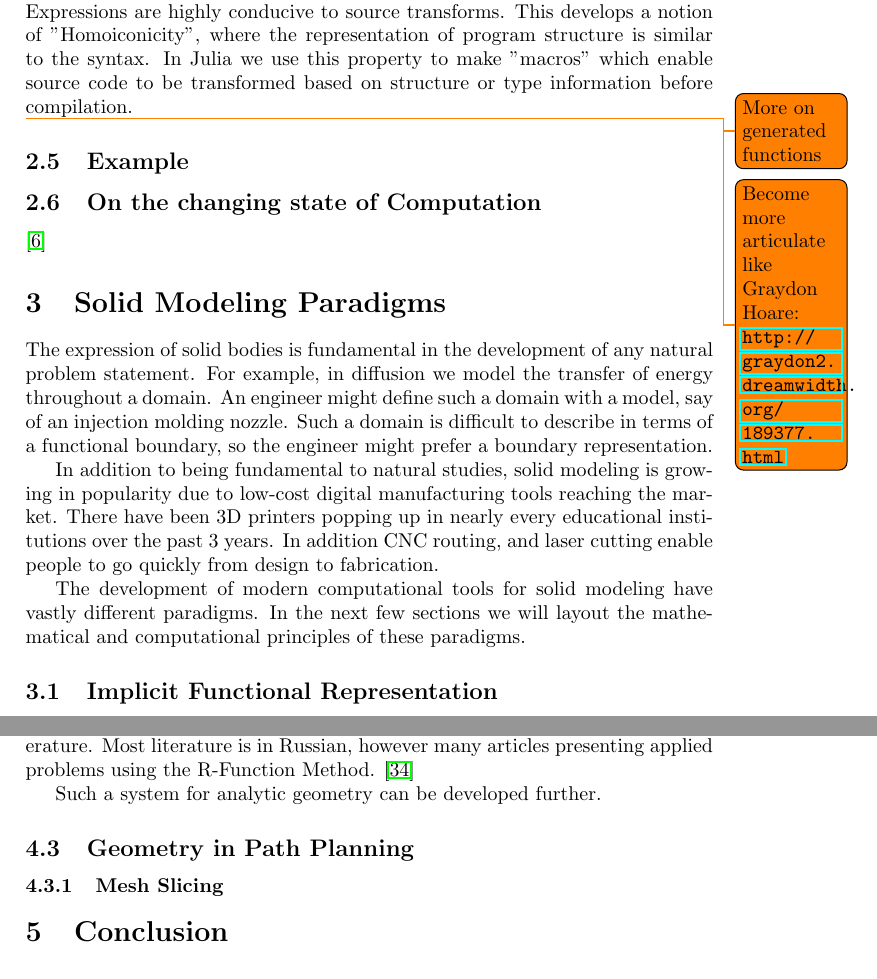
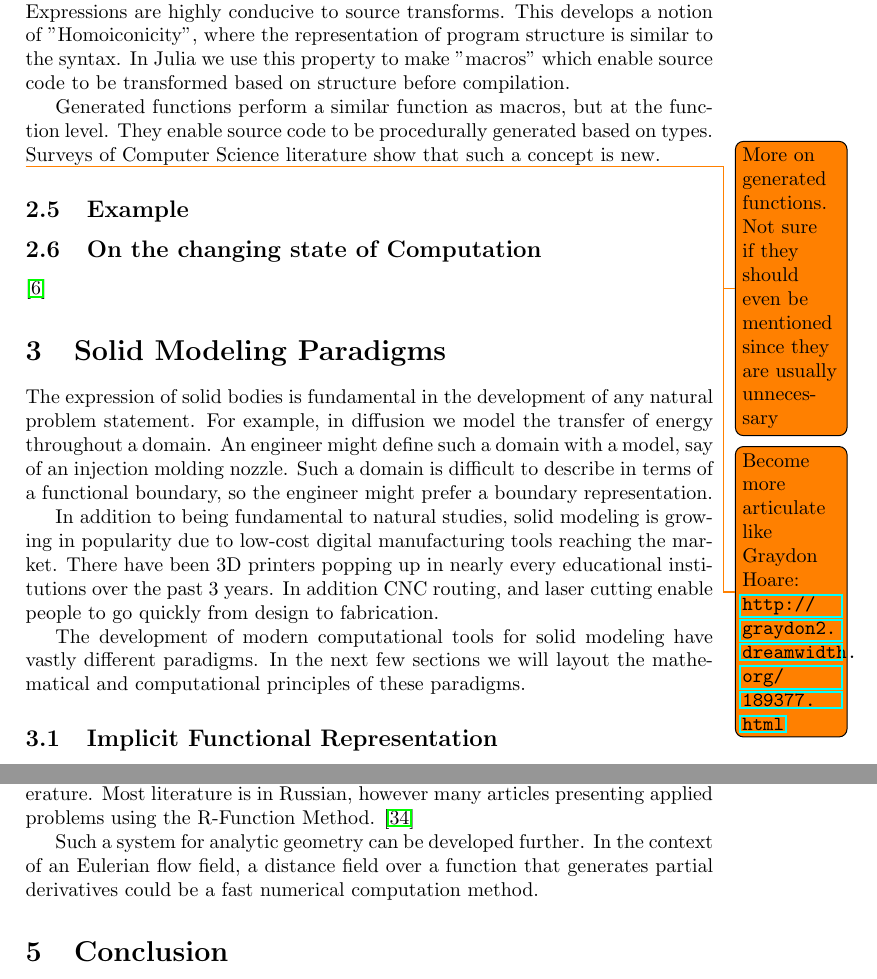
Before and after one commit to sjkelly/MQP, a LaTeX paper (proposal/proposal.tex): two parts of pages 7 and 13 of 15, joined at a grey line, cut so that both start at the same text. Compiled offline with pdfLaTeX.

Commit message:
some cleanups

```diff
--- a/proposal/proposal.tex
+++ b/proposal/proposal.tex
@@ -374,9 +374,13 @@ In addition S-Expressions are highly conducive to source transforms.
 This develops a notion of "Homoiconicity", where the representation of
 program structure is similar to the syntax. In Julia we use this property
 to make "macros" which enable source code to be transformed based on
-structure or type information before compilation.
+structure before compilation.
 
-\todo{More on generated functions}
+Generated functions perform a similar function as macros, but at the function
+level. They enable source code to be procedurally generated based on types.
+Surveys of Computer Science literature show that such a concept is new.
+\todo{More on generated functions. Not sure if they should even be mentioned
+since they are usually unnecessary}
 
 \todo{Become more articulate like Graydon Hoare: \url{http://graydon2.dreamwidth.org/189377.html}}
 
@@ -710,13 +713,9 @@ Unfortunately, no monographs about R-Functions exist in the English literature.
 Most literature is in Russian, however many articles presenting applied
 problems using the R-Function Method. \cite{voron2010}
 
-Such a system for analytic geometry can be developed further.
-
-
-\subsection{Geometry in Path Planning}
-
-\subsubsection{Mesh Slicing}
-
+Such a system for analytic geometry can be developed further. In the context
+of an Eulerian flow field, a distance field over a function that
+generates partial derivatives could be a fast numerical computation method.
 
 \section{Conclusion}
 
```
Also changed, not shown: proposal/mqp-proposal-sjkelly.pdf, proposal/proposal.tex (9 more changed lines).
